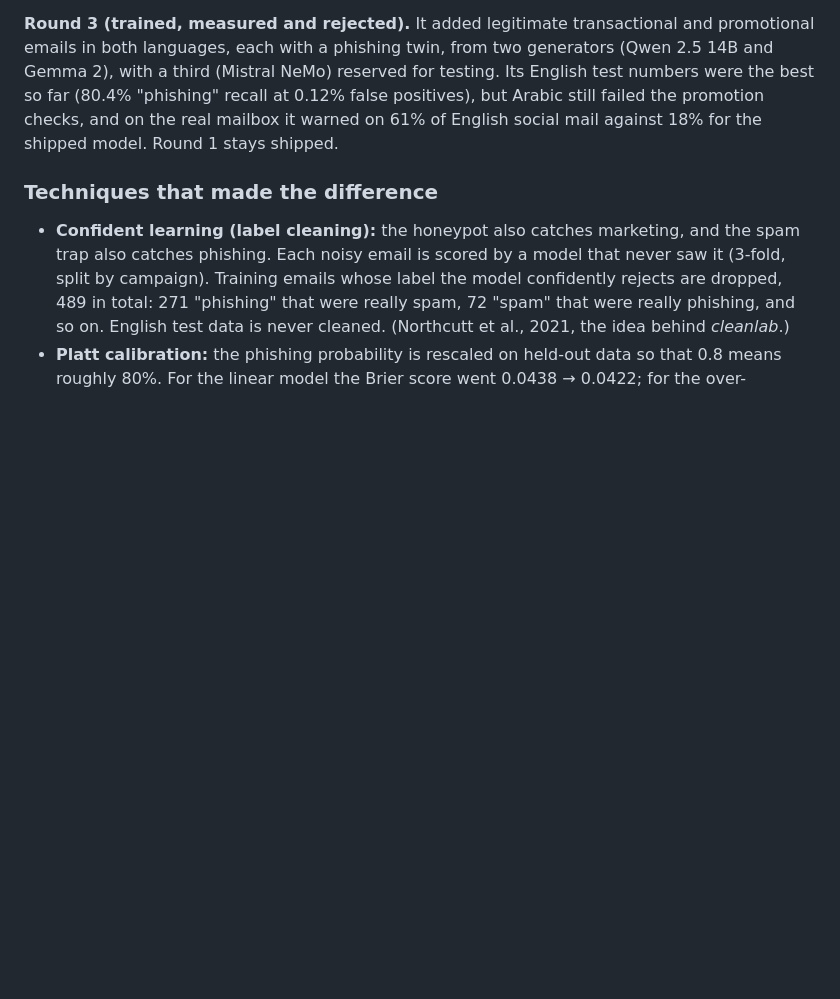
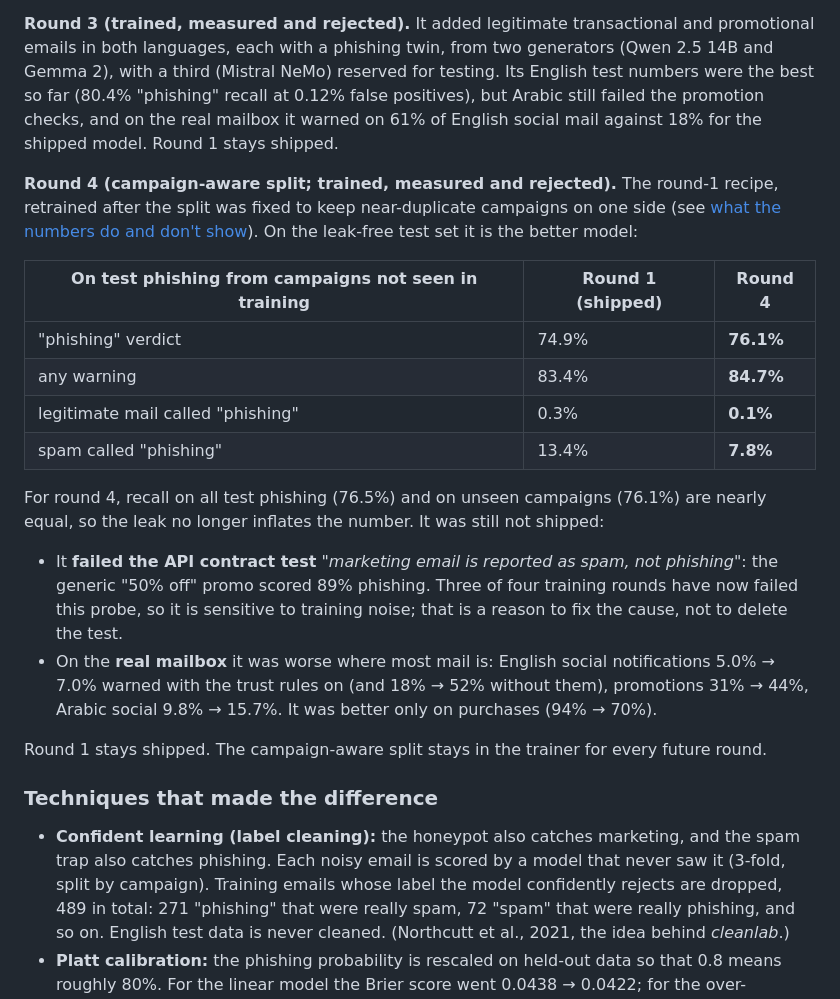
Before and after one commit to SALEM501jo/phishing-email-analyser, a Markdown page: README.md, the part around the change. Rendered like a GitHub page; blank space fills up the shorter version.

Commit message:
README: round 4 (campaign-aware split) trained, measured and rejected - better on the leak-free test set, worse on real mail and on the marketing contract test

```diff
--- a/README.md
+++ b/README.md
@@ -153,6 +153,21 @@ Why it wasn't shipped:
 The test sets never showed this, because their modern legitimate English mail is all mailing lists. These probes (16 of them) now run in every evaluation.
 
 **Round 3 (trained, measured and rejected).** It added legitimate transactional and promotional emails in both languages, each with a phishing twin, from two generators (Qwen 2.5 14B and Gemma 2), with a third (Mistral NeMo) reserved for testing. Its English test numbers were the best so far (80.4% "phishing" recall at 0.12% false positives), but Arabic still failed the promotion checks, and on the real mailbox it warned on 61% of English social mail against 18% for the shipped model. Round 1 stays shipped.
+
+**Round 4 (campaign-aware split; trained, measured and rejected).** The round-1 recipe, retrained after the split was fixed to keep near-duplicate campaigns on one side (see [what the numbers do and don't show](#what-the-numbers-do-and-dont-show)). On the leak-free test set it is the better model:
+
+| On test phishing from campaigns not seen in training | Round 1 (shipped) | Round 4 |
+|---|---|---|
+| "phishing" verdict | 74.9% | **76.1%** |
+| any warning | 83.4% | **84.7%** |
+| legitimate mail called "phishing" | 0.3% | **0.1%** |
+| spam called "phishing" | 13.4% | **7.8%** |
+
+For round 4, recall on all test phishing (76.5%) and on unseen campaigns (76.1%) are nearly equal, so the leak no longer inflates the number. It was still not shipped:
+- It **failed the API contract test** *"marketing email is reported as spam, not phishing"*: the generic "50% off" promo scored 89% phishing. Three of four training rounds have now failed this probe, so it is sensitive to training noise; that is a reason to fix the cause, not to delete the test.
+- On the **real mailbox** it was worse where most mail is: English social notifications 5.0% → 7.0% warned with the trust rules on (and 18% → 52% without them), promotions 31% → 44%, Arabic social 9.8% → 15.7%. It was better only on purchases (94% → 70%).
+
+Round 1 stays shipped. The campaign-aware split stays in the trainer for every future round.
 
 ### Techniques that made the difference
 - **Confident learning (label cleaning):** the honeypot also catches marketing, and the spam trap also catches phishing. Each noisy email is scored by a model that never saw it (3-fold, split by campaign). Training emails whose label the model confidently rejects are dropped, 489 in total: 271 "phishing" that were really spam, 72 "spam" that were really phishing, and so on. English test data is never cleaned. (Northcutt et al., 2021, the idea behind *cleanlab*.)
```
